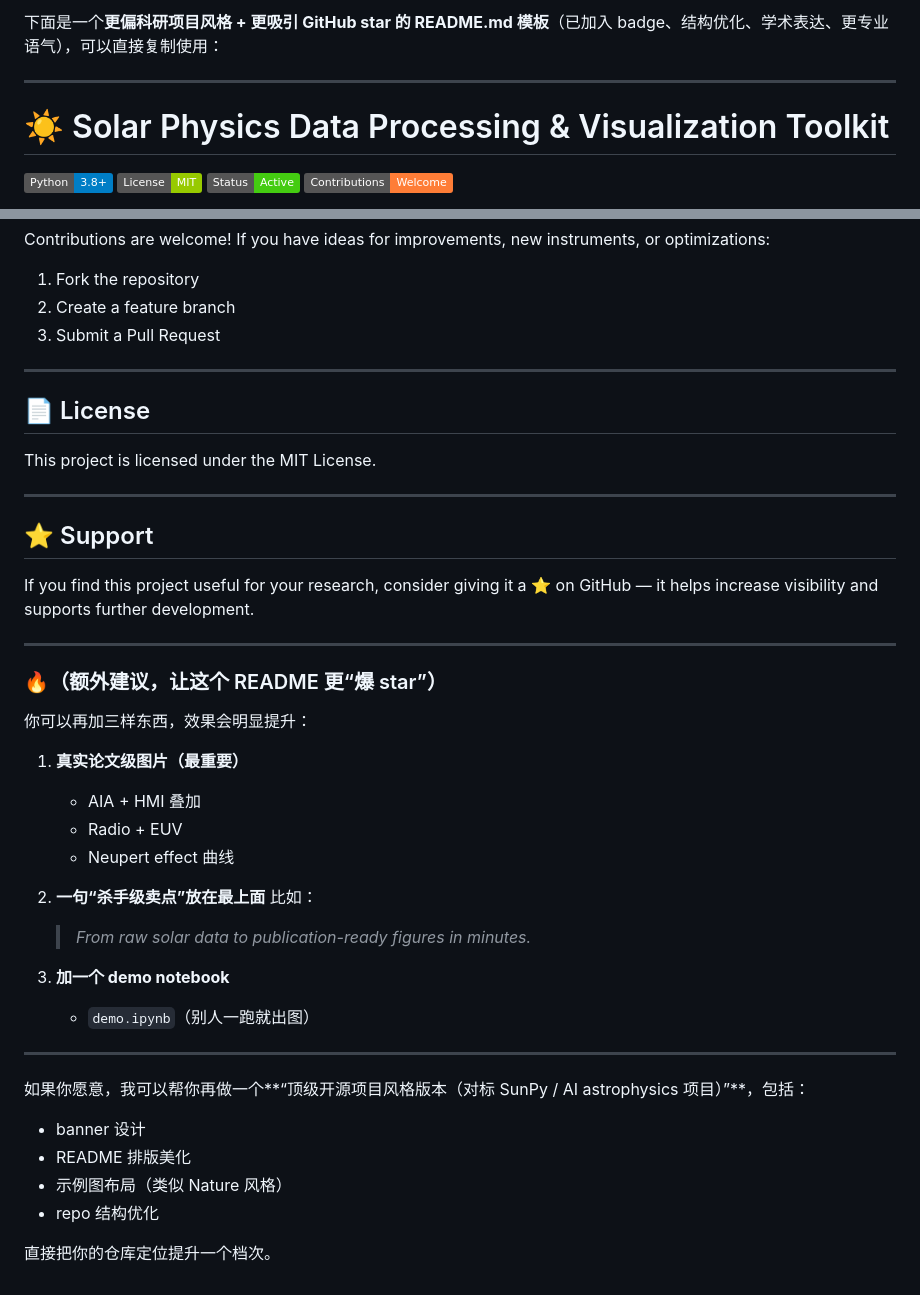
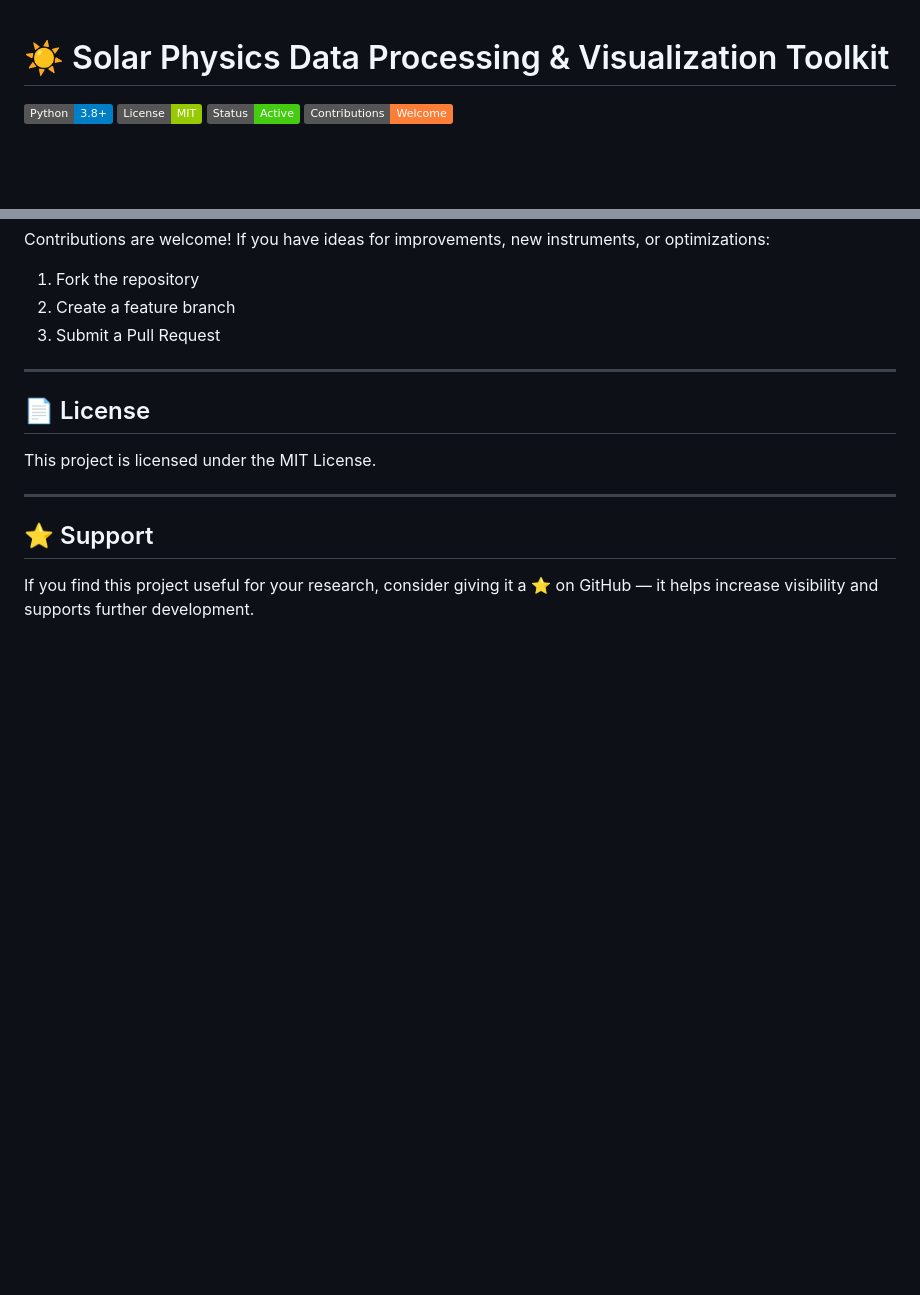
Before and after one commit to YUCONG-28/python-for-solar-physics, a Markdown page: README.md, 2 parts joined by grey strips. Rendered like a GitHub page; badges without logos; blank space fills up the shorter version.

Commit message:
Revise README for clarity and language consistency
Removed redundant suggestions for improving README visibility.

```diff
--- a/README.md
+++ b/README.md
@@ -1,7 +1,3 @@
-下面是一个**更偏科研项目风格 + 更吸引 GitHub star 的 README.md 模板**（已加入 badge、结构优化、学术表达、更专业语气），可以直接复制使用：
-
----
-
 # ☀️ Solar Physics Data Processing & Visualization Toolkit
 
 [![Python](https://img.shields.io/badge/Python-3.8%2B-blue.svg)]()
@@ -136,35 +132,3 @@ This project is licensed under the MIT License.
 ## ⭐ Support
 
 If you find this project useful for your research, consider giving it a ⭐ on GitHub — it helps increase visibility and supports further development.
-
----
-
-### 🔥（额外建议，让这个 README 更“爆 star”）
-
-你可以再加三样东西，效果会明显提升：
-
-1. **真实论文级图片（最重要）**
-
-   * AIA + HMI 叠加
-   * Radio + EUV
-   * Neupert effect 曲线
-
-2. **一句“杀手级卖点”放在最上面**
-   比如：
-
-   > *From raw solar data to publication-ready figures in minutes.*
-
-3. **加一个 demo notebook**
-
-   * `demo.ipynb`（别人一跑就出图）
-
----
-
-如果你愿意，我可以帮你再做一个**“顶级开源项目风格版本（对标 SunPy / AI astrophysics 项目）”**，包括：
-
-* banner 设计
-* README 排版美化
-* 示例图布局（类似 Nature 风格）
-* repo 结构优化
-
-直接把你的仓库定位提升一个档次。
```
